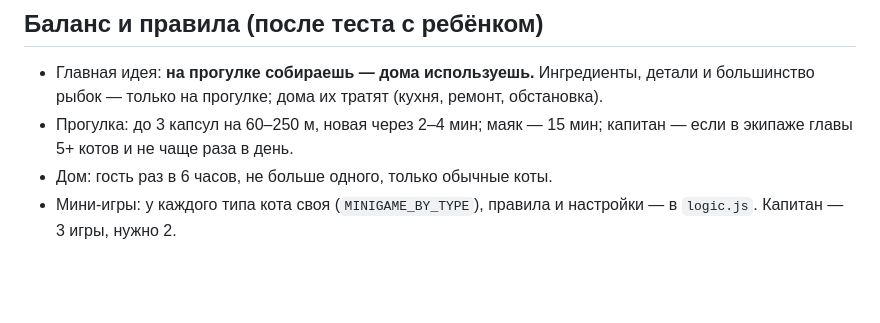
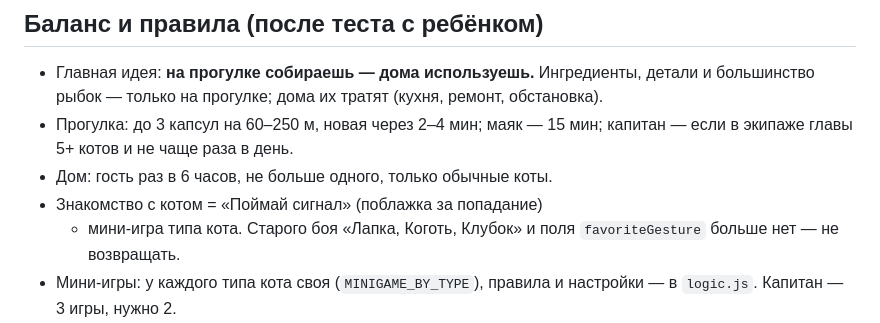
Before and after one commit to gekiensk/MewMo, a Markdown page: CLAUDE.md, the part around the change. GitHub-like rendering; blank space fills up the shorter version.

```diff
--- a/CLAUDE.md
+++ b/CLAUDE.md
@@ -102,6 +102,9 @@ MewMo (МяуМо) — детская игра для детей 9–12 лет
 - Прогулка: до 3 капсул на 60–250 м, новая через 2–4 мин; маяк — 15 мин;
   капитан — если в экипаже главы 5+ котов и не чаще раза в день.
 - Дом: гость раз в 6 часов, не больше одного, только обычные коты.
+- Знакомство с котом = «Поймай сигнал» (поблажка за попадание)
+  + мини-игра типа кота. Старого боя «Лапка, Коготь, Клубок» и поля
+  `favoriteGesture` больше нет — не возвращать.
 - Мини-игры: у каждого типа кота своя (`MINIGAME_BY_TYPE`), правила
   и настройки — в `logic.js`. Капитан — 3 игры, нужно 2.
 - Всё новое — крупные элементы под палец, мягкие цвета и звуки,
```
Also changed, not shown: PROGRESS.md (+23 -3 lines).
